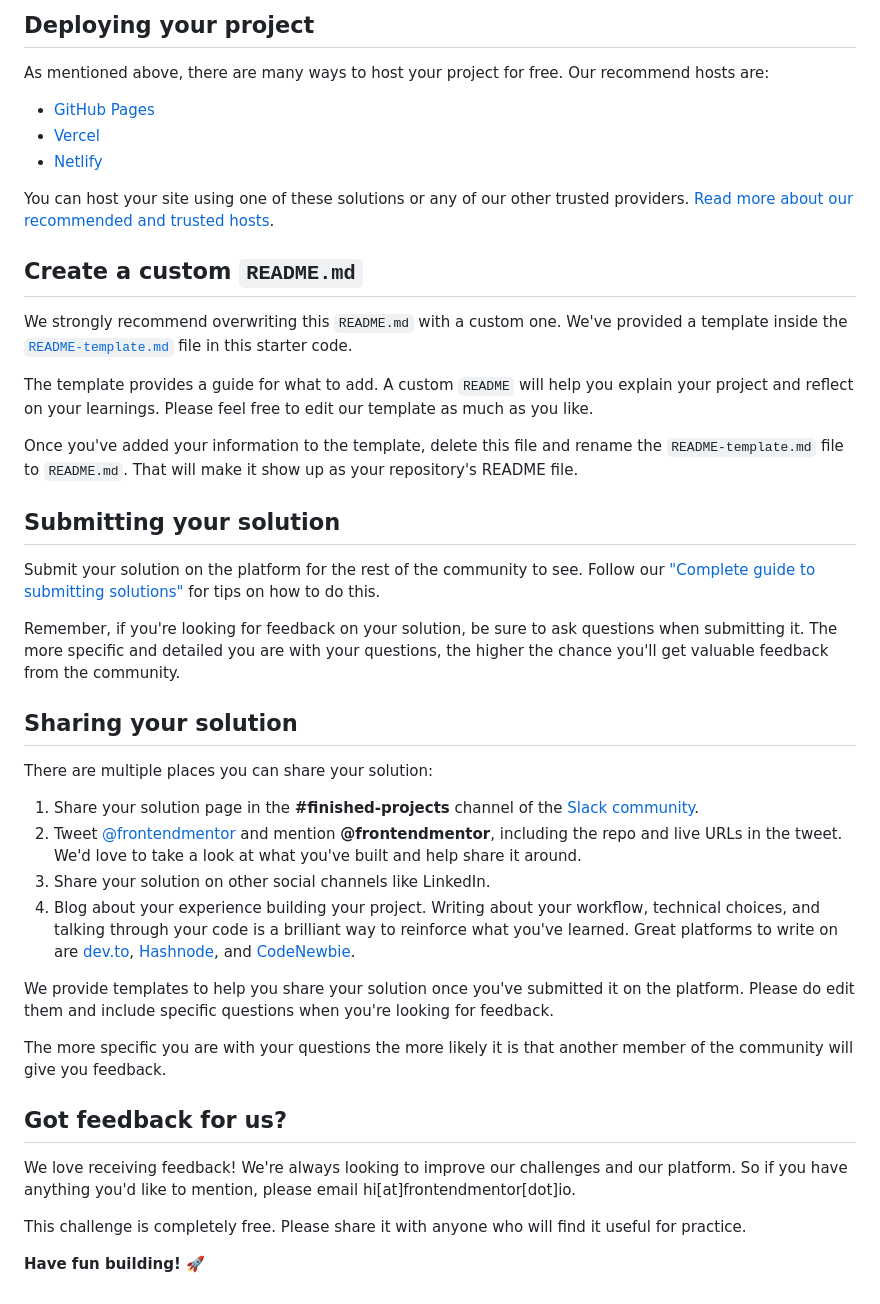
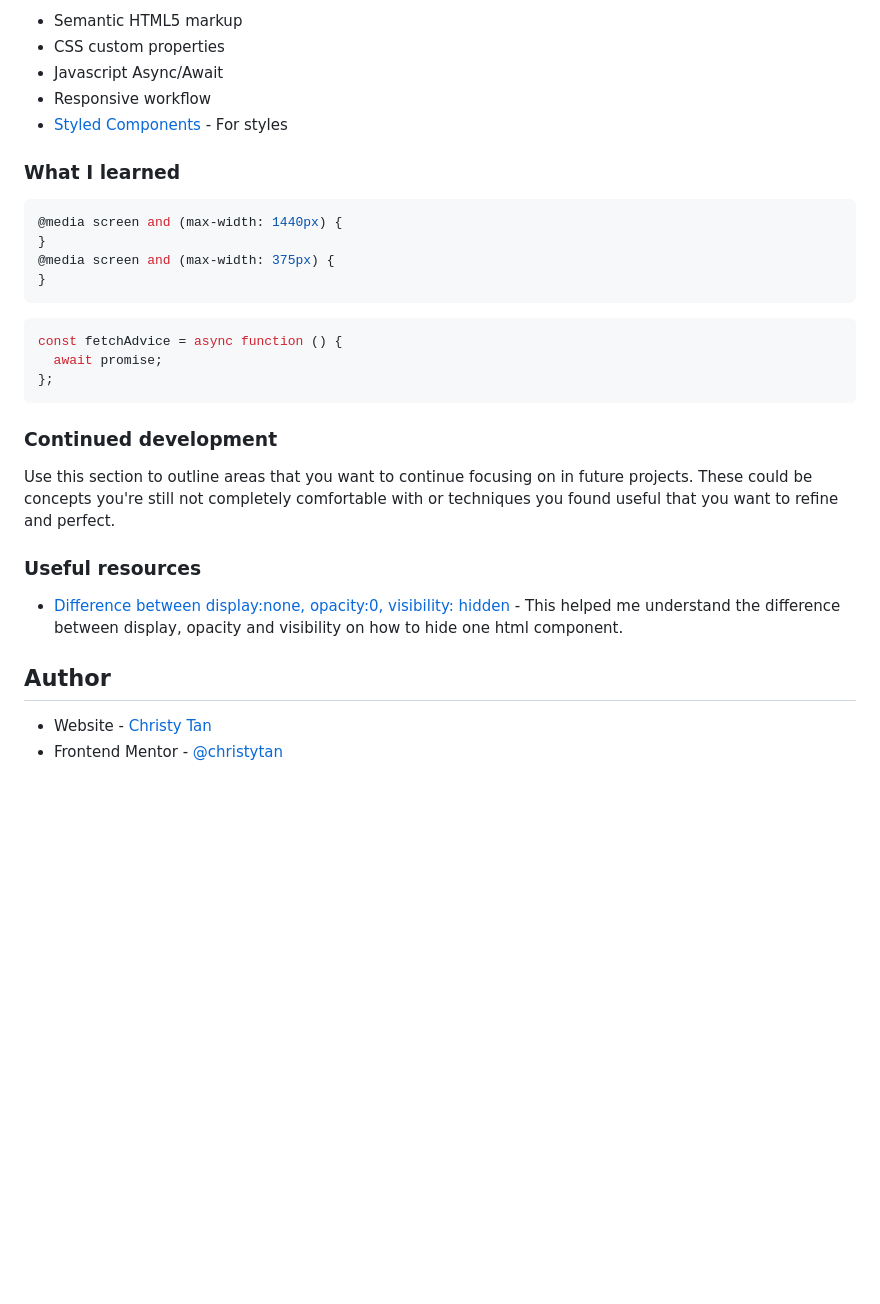
Before and after one commit to christytan/advice-generator, a Markdown page: README.md, the part around the change printed below. Drawn GitHub-style; blank space fills up the shorter version.

````diff
--- a/README.md
+++ b/README.md
@@ -49,45 +51,34 @@ Feel free to use any workflow that you feel comfortable with. Below is a suggest
 
-## Deploying your project
+- Semantic HTML5 markup
+- CSS custom properties
+- Javascript Async/Await
+- Responsive workflow
+- [Styled Components](https://styled-components.com/) - For styles
 
-As mentioned above, there are many ways to host your project for free. Our recommend hosts are:
+### What I learned
 
-- [GitHub Pages](https://pages.github.com/)
-- [Vercel](https://vercel.com/)
-- [Netlify](https://www.netlify.com/)
+```css
+@media screen and (max-width: 1440px) {
+}
+@media screen and (max-width: 375px) {
+}
+```
 
-You can host your site using one of these solutions or any of our other trusted providers. [Read more about our recommended and trusted hosts](https://medium.com/frontend-mentor/frontend-mentor-trusted-hosting-providers-bf000dfebe).
+```js
+const fetchAdvice = async function () {
+  await promise;
+};
+```
 
-## Create a custom `README.md`
+### Continued development
 
-We strongly recommend overwriting this `README.md` with a custom one. We've provided a template inside the [`README-template.md`](./README-template.md) file in this starter code.
+Use this section to outline areas that you want to continue focusing on in future projects. These could be concepts you're still not completely comfortable with or techniques you found useful that you want to refine and perfect.
 
-The template provides a guide for what to add. A custom `README` will help you explain your project and reflect on your learnings. Please feel free to edit our template as much as you like.
+### Useful resources
 
-Once you've added your information to the template, delete this file and rename the `README-template.md` file to `README.md`. That will make it show up as your repository's README file.
+- [Difference between display:none, opacity:0, visibility: hidden](https://stackoverflow.com/questions/14731049/visibilityhidden-vs-displaynone-vs-opacity0) - This helped me understand the difference between display, opacity and visibility on how to hide one html component.
 
-## Submitting your solution
+## Author
 
-Submit your solution on the platform for the rest of the community to see. Follow our ["Complete guide to submitting solutions"](https://medium.com/frontend-mentor/a-complete-guide-to-submitting-solutions-on-frontend-mentor-ac6384162248) for tips on how to do this.
-
-Remember, if you're looking for feedback on your solution, be sure to ask questions when submitting it. The more specific and detailed you are with your questions, the higher the chance you'll get valuable feedback from the community.
-
-## Sharing your solution
-
-There are multiple places you can share your solution:
-
-1. Share your solution page in the **#finished-projects** channel of the [Slack community](https://www.frontendmentor.io/slack).
-2. Tweet [@frontendmentor](https://twitter.com/frontendmentor) and mention **@frontendmentor**, including the repo and live URLs in the tweet. We'd love to take a look at what you've built and help share it around.
-3. Share your solution on other social channels like LinkedIn.
-4. Blog about your experience building your project. Writing about your workflow, technical choices, and talking through your code is a brilliant way to reinforce what you've learned. Great platforms to write on are [dev.to](https://dev.to/), [Hashnode](https://hashnode.com/), and [CodeNewbie](https://community.codenewbie.org/).
-
-We provide templates to help you share your solution once you've submitted it on the platform. Please do edit them and include specific questions when you're looking for feedback.
-
-The more specific you are with your questions the more likely it is that another member of the community will give you feedback.
-
-## Got feedback for us?
-
-We love receiving feedback! We're always looking to improve our challenges and our platform. So if you have anything you'd like to mention, please email hi[at]frontendmentor[dot]io.
-
-This challenge is completely free. Please share it with anyone who will find it useful for practice.
-
-**Have fun building!** 🚀
+- Website - [Christy Tan](https://christychentan.netlify.app/)
+- Frontend Mentor - [@christytan](https://www.frontendmentor.io/profile/christytan)
````
Also changed, not shown: other parts of README.md (+29 -27 lines), README-template.md (deleted, +0 -112 lines), screenshot.jpg (added).
